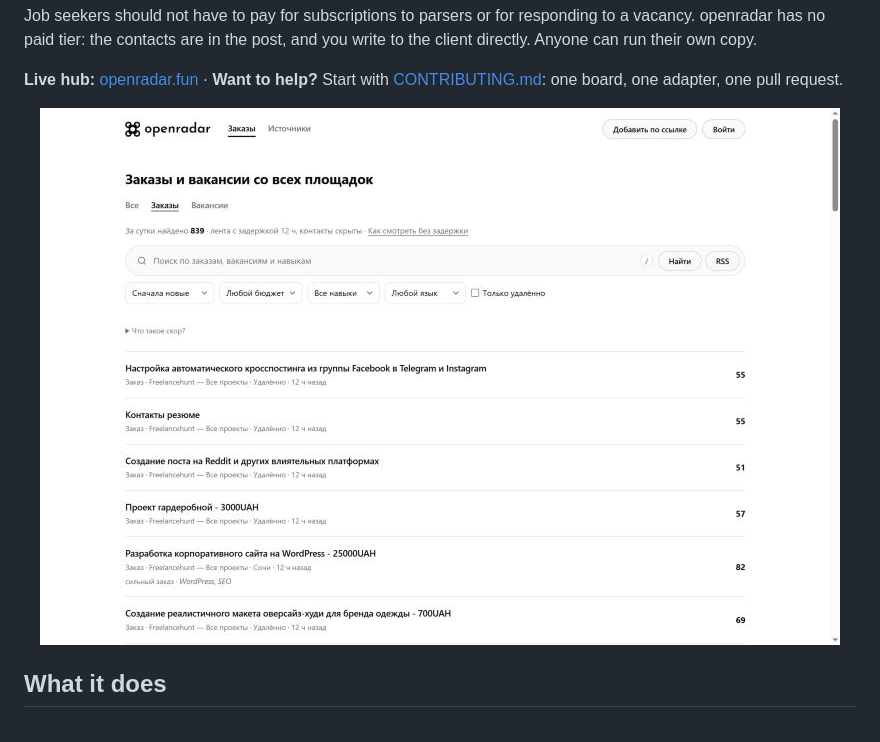
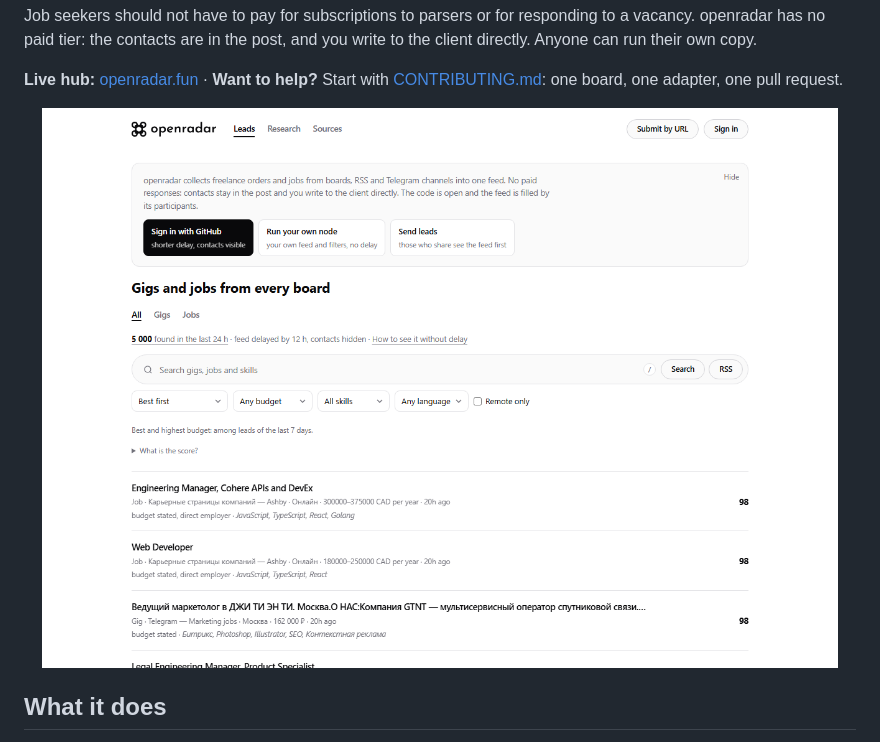
Before and after one commit to MikhailSagalaev/openradar, a Markdown page: README.md, the part around the change. GitHub-like rendering; pictures changed too: docs/screenshots/hub-en.png (added), docs/screenshots/hub.jpg (deleted).

Commit message:
docs: new screenshots of the feed; the day counter says 5 000+ at its cap

```diff
--- a/README.md
+++ b/README.md
@@ -23,7 +23,7 @@ Job seekers should not have to pay for subscriptions to parsers or for respondin
 **Live hub:** [openradar.fun](https://openradar.fun) · **Want to help?** Start with [CONTRIBUTING.md](CONTRIBUTING.md): one board, one adapter, one pull request.
 
 <p align="center">
-  <a href="https://openradar.fun"><img alt="The openradar.fun feed" src="docs/screenshots/hub.jpg" width="800"></a>
+  <a href="https://openradar.fun"><img alt="The openradar.fun feed" src="docs/screenshots/hub-en.png" width="800"></a>
 </p>
 
 ## What it does
```
Also changed, not shown: CHANGELOG.md (+5 -0 lines), README.ru.md (+1 -1 lines), docs/screenshots/hub-ru.png (added), 5 other files.
